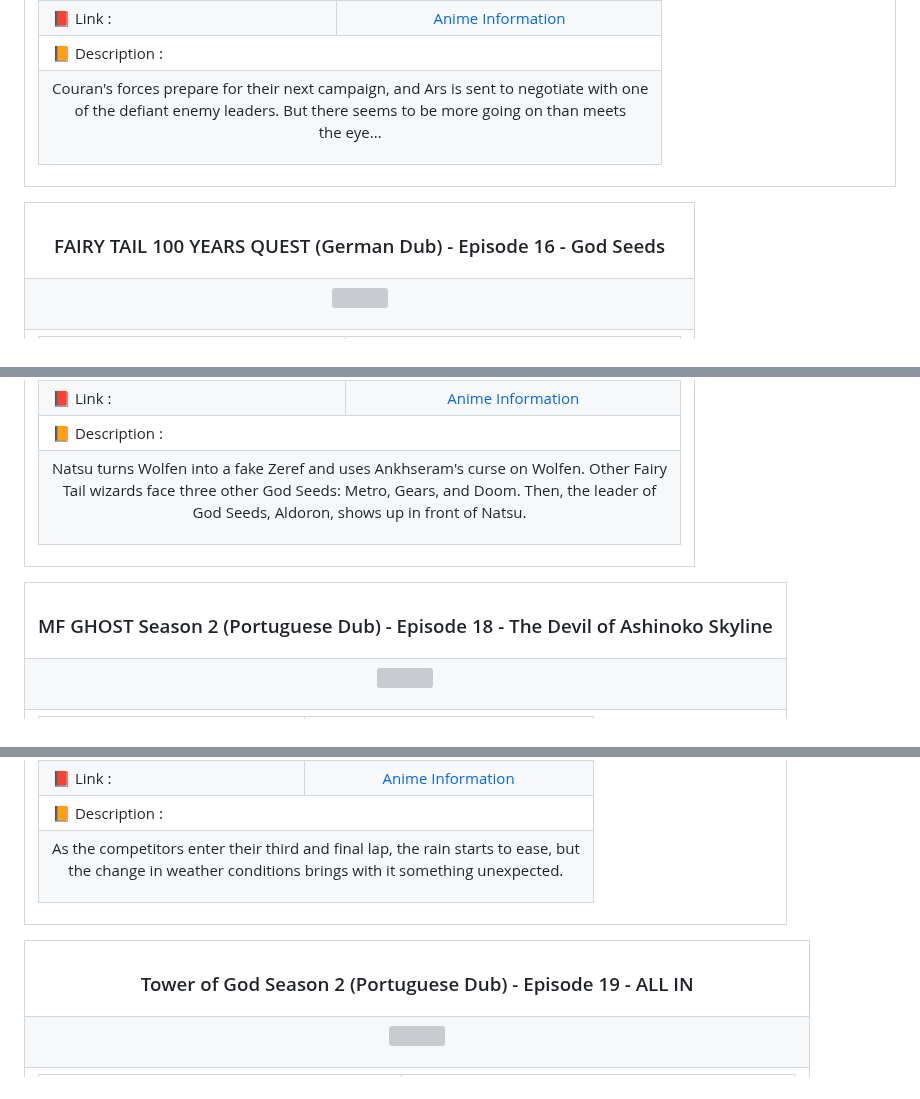
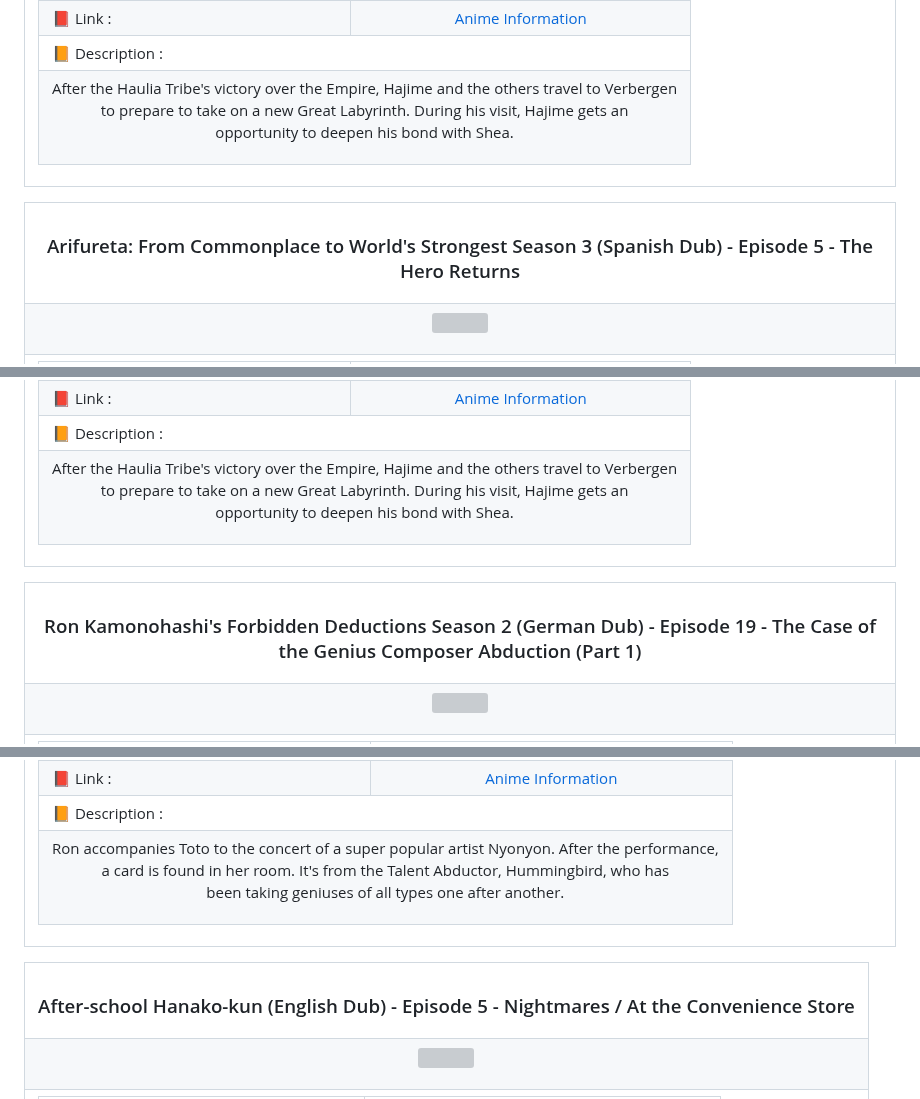
Before and after one commit to Julius-Ulee/Announcements-Anime, a Markdown page: README.md, 3 parts joined by grey strips. GitHub-like rendering; grey boxes are pictures that could not be loaded.

Commit message:
📝 Update content in README 12/03/24 01:12:28

```diff
--- a/README.md
+++ b/README.md
@@ -36,7 +36,7 @@
 <td colspan="2">📙 Description :</td></tr>
 <tr>
 <td colspan="2">
-<p align="center">Couran's forces prepare for their next campaign, and Ars is sent to negotiate with one<br>of the defiant enemy leaders. But there seems to be more going on than meets<br>the eye...</p>
+<p align="center">After the Haulia Tribe's victory over the Empire, Hajime and the others travel to Verbergen<br>to prepare to take on a new Great Labyrinth. During his visit, Hajime gets an<br>opportunity to deepen his bond with Shea.</p>
 </td>
 </tr>
 </table>
@@ -46,7 +46,7 @@
 
 <table align="center">
 <tr>
-<th><h3 align="center">FAIRY TAIL 100 YEARS QUEST (German Dub) - Episode 16 - God Seeds</h3></th>
+<th><h3 align="center">Arifureta: From Commonplace to World's Strongest Season 3 (Spanish Dub) - Episode 5 - The Hero Returns</h3></th>
 </tr>
 <tr>
 <td>
@@ -70,7 +70,7 @@
 <td colspan="2">📙 Description :</td></tr>
 <tr>
 <td colspan="2">
-<p align="center">Natsu turns Wolfen into a fake Zeref and uses Ankhseram's curse on Wolfen. Other Fairy<br>Tail wizards face three other God Seeds: Metro, Gears, and Doom. Then, the leader of<br>God Seeds, Aldoron, shows up in front of Natsu.</p>
+<p align="center">After the Haulia Tribe's victory over the Empire, Hajime and the others travel to Verbergen<br>to prepare to take on a new Great Labyrinth. During his visit, Hajime gets an<br>opportunity to deepen his bond with Shea.</p>
 </td>
 </tr>
 </table>
@@ -80,7 +80,7 @@
 
 <table align="center">
 <tr>
-<th><h3 align="center">MF GHOST Season 2 (Portuguese Dub) - Episode 18 - The Devil of Ashinoko Skyline</h3></th>
+<th><h3 align="center">Ron Kamonohashi's Forbidden Deductions Season 2 (German Dub) - Episode 19 - The Case of the Genius Composer Abduction (Part 1)</h3></th>
 </tr>
 <tr>
 <td>
@@ -104,7 +104,7 @@
 <td colspan="2">📙 Description :</td></tr>
 <tr>
 <td colspan="2">
-<p align="center">As the competitors enter their third and final lap, the rain starts to ease, but<br>the change in weather conditions brings with it something unexpected.</p>
+<p align="center">Ron accompanies Toto to the concert of a super popular artist Nyonyon. After the performance,<br>a card is found in her room. It's from the Talent Abductor, Hummingbird, who has<br>been taking geniuses of all types one after another.</p>
 </td>
 </tr>
 </table>
@@ -114,7 +114,7 @@
 
 <table align="center">
 <tr>
-<th><h3 align="center">Tower of God Season 2 (Portuguese Dub) - Episode 19 - ALL IN</h3></th>
+<th><h3 align="center">After-school Hanako-kun (English Dub) - Episode 5 - Nightmares / At the Convenience Store</h3></th>
 </tr>
 <tr>
 <td>
```
Also changed, not shown: other parts of README.md (+95 -95 lines).
